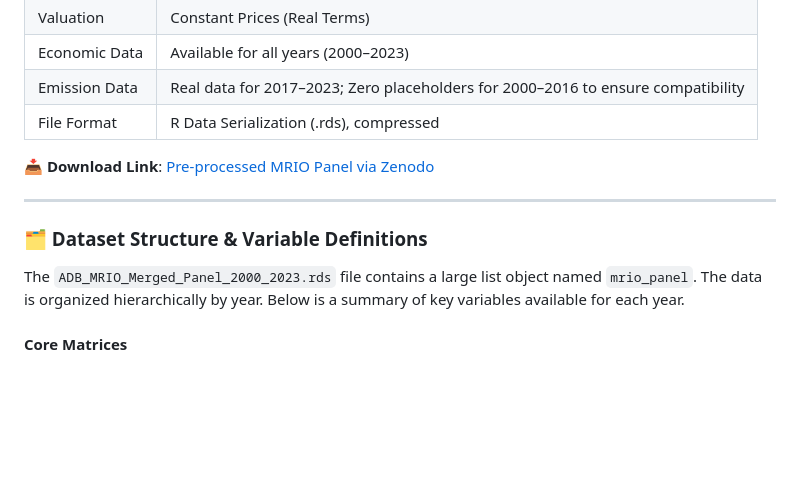
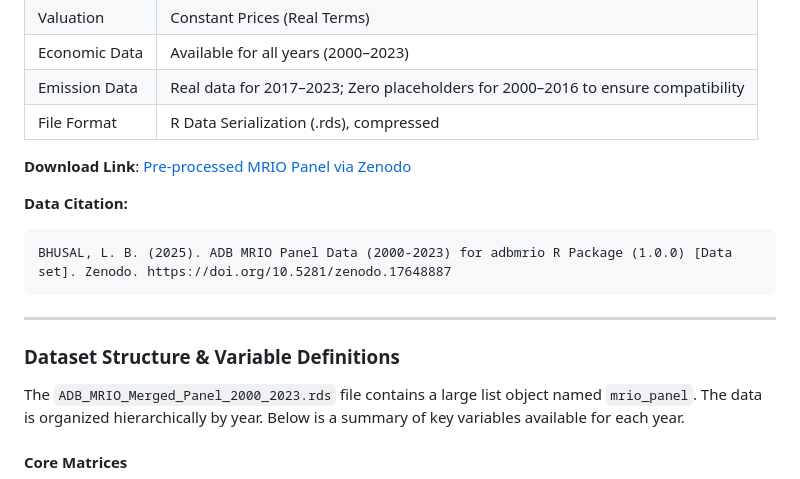
Before and after one commit to BallavBabu/adbmrio, a Markdown page: README.md, the part around the change printed below. Drawn GitHub-style; blank space fills up the shorter version.

````diff
--- a/README.md
+++ b/README.md
@@ -182,11 +182,15 @@ To facilitate immediate research use, a pre-harmonized **Master Panel Dataset**
 | Emission Data   | Real data for 2017–2023; Zero placeholders for 2000–2016 to ensure compatibility                     |
 | File Format     | R Data Serialization (.rds), compressed                                                               |
 
-📥 **Download Link**: [Pre-processed MRIO Panel via Zenodo](https://zenodo.org/records/17648887)
+**Download Link**: [Pre-processed MRIO Panel via Zenodo](https://zenodo.org/records/17648887)
 
+**Data Citation:**
+```
+BHUSAL, L. B. (2025). ADB MRIO Panel Data (2000-2023) for adbmrio R Package (1.0.0) [Data set]. Zenodo. https://doi.org/10.5281/zenodo.17648887
+```
 ---
 
-### 🗂 Dataset Structure & Variable Definitions
+### Dataset Structure & Variable Definitions
 
 The `ADB_MRIO_Merged_Panel_2000_2023.rds` file contains a large list object named `mrio_panel`. The data is organized hierarchically by year. Below is a summary of key variables available for each year.
 
````
Also changed, not shown: other parts of README.md (+13 -13 lines).
